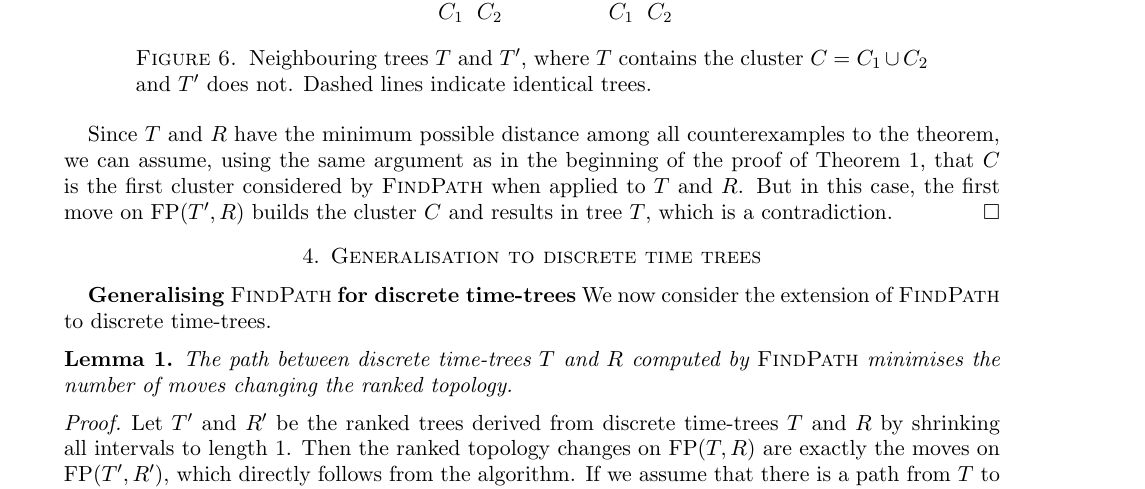
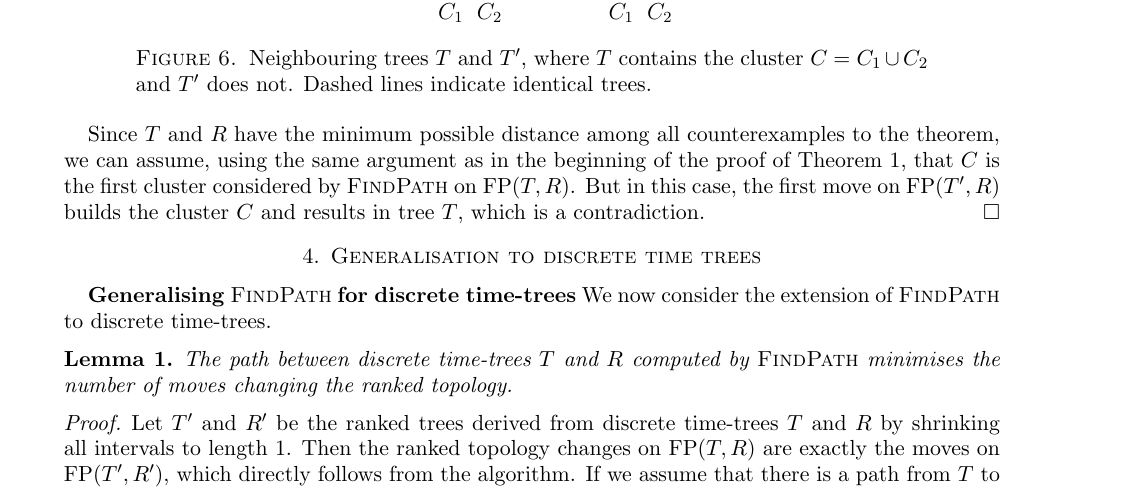
Before and after one commit to bioDS/rnni_polynomial_paper, a LaTeX paper (rnni_polynomial.tex): part of page 9 of 10, cut so that both start at the same text. Compiled offline with pdfLaTeX.

Commit message:
better wording for the last sentence of Th2 proof

```diff
--- a/rnni_polynomial.tex
+++ b/rnni_polynomial.tex
@@ -420,7 +420,7 @@ Since all possible cases result in a contradiction, we conclude that inequality~
 	\label{fig:cluster_thm_proof}
 	\end{figure}
 
-	Since $T$ and $R$ have the minimum possible distance among all counterexamples to the theorem, we can assume, using the same argument as in the beginning of the proof of Theorem~\ref{thm:rnni_polynomial}, that $C$ is the first cluster considered by $\findpath$ when applied to $T$ and $R$.
+	Since $T$ and $R$ have the minimum possible distance among all counterexamples to the theorem, we can assume, using the same argument as in the beginning of the proof of Theorem~\ref{thm:rnni_polynomial}, that $C$ is the first cluster considered by $\findpath$ on $\fp(T, R)$.
 	But in this case, the first move on $\fp(T',R)$ builds the cluster $C$ and results in tree $T$, which is a contradiction.
 \endproof
 
```
